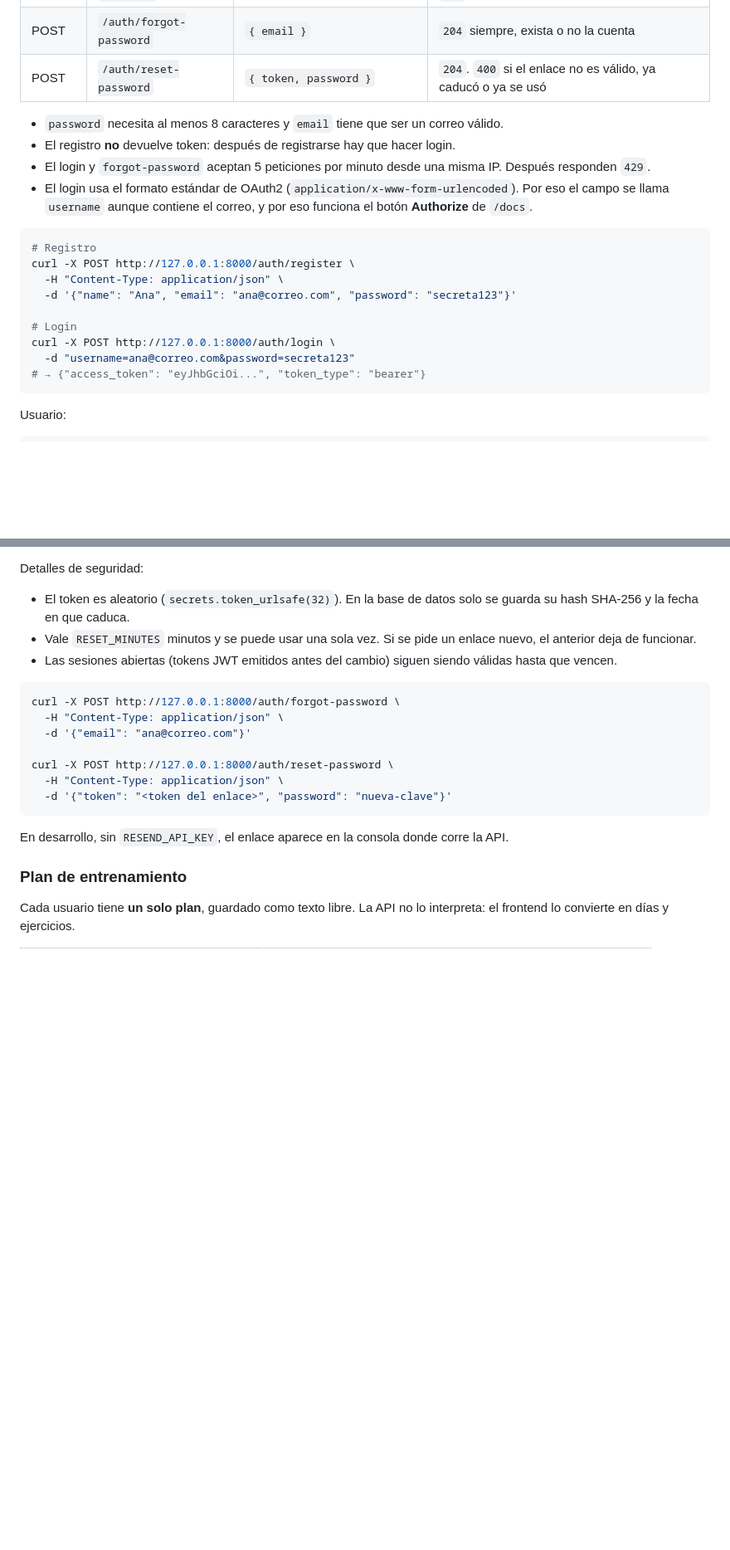
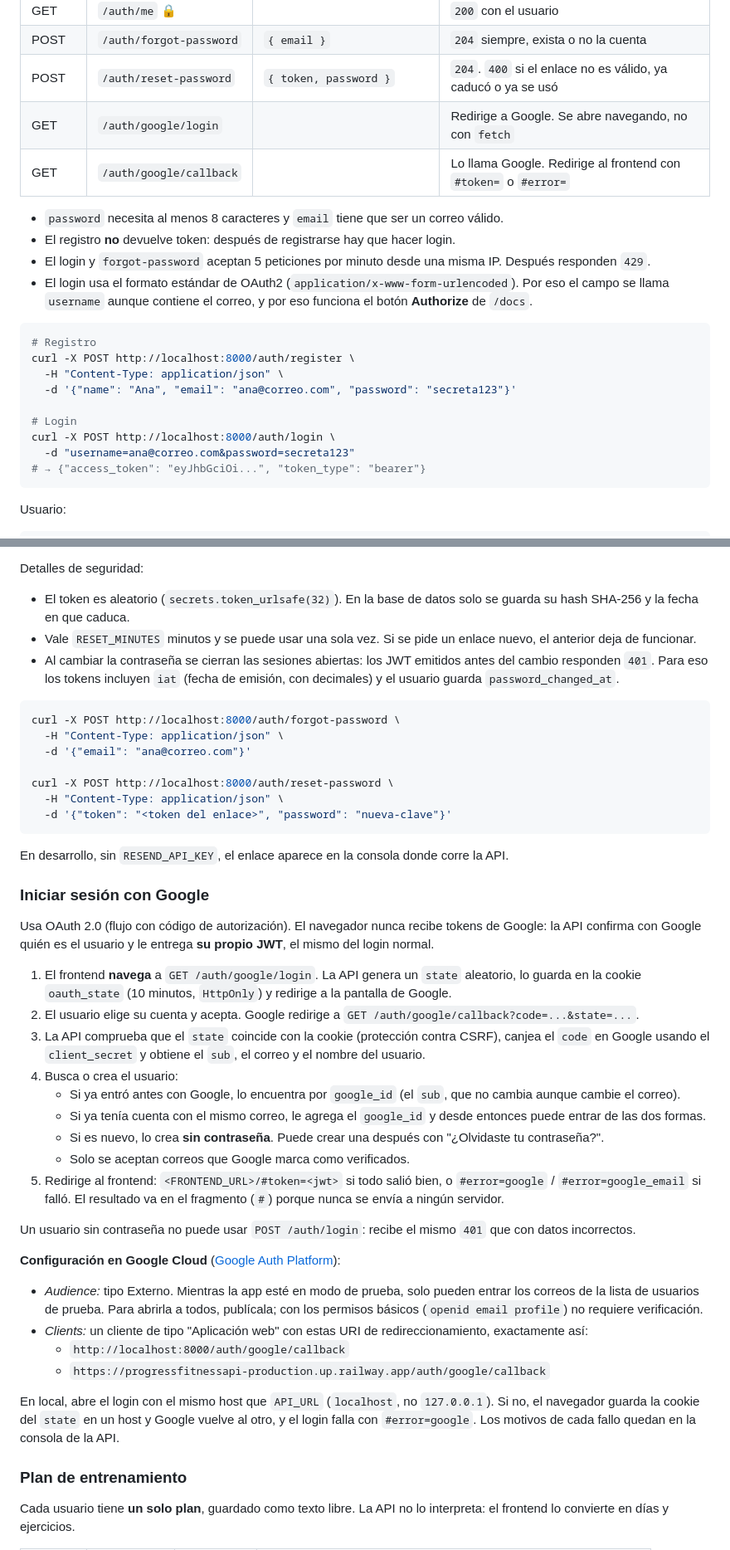
Before and after one commit to JeanPaulCardozo/progress_fitness_api, a Markdown page: README.md, 2 parts joined by grey strips. Shown at 83% size. GitHub-like rendering; blank space fills up the shorter version.

Commit message:
docs: document Google sign-in and update the README
- Google sign-in flow, Google Cloud setup and new env vars
- note that a password reset closes open sessions
- CORS section matches the production-only origin
- examples use localhost to match API_URL

````diff
--- a/README.md
+++ b/README.md
@@ -94,6 +97,8 @@ Si PostgreSQL corre en tu máquina y no en otro contenedor, dentro de `DATABASE_
 | GET | `/auth/me` 🔒 | | `200` con el usuario |
 | POST | `/auth/forgot-password` | `{ email }` | `204` siempre, exista o no la cuenta |
 | POST | `/auth/reset-password` | `{ token, password }` | `204`. `400` si el enlace no es válido, ya caducó o ya se usó |
+| GET | `/auth/google/login` | | Redirige a Google. Se abre navegando, no con `fetch` |
+| GET | `/auth/google/callback` | | Lo llama Google. Redirige al frontend con `#token=` o `#error=` |
 
 - `password` necesita al menos 8 caracteres y `email` tiene que ser un correo válido.
 - El registro **no** devuelve token: después de registrarse hay que hacer login.
@@ -102,12 +107,12 @@ Si PostgreSQL corre en tu máquina y no en otro contenedor, dentro de `DATABASE_
 
 ```bash
 # Registro
-curl -X POST http://127.0.0.1:8000/auth/register \
+curl -X POST http://localhost:8000/auth/register \
   -H "Content-Type: application/json" \
   -d '{"name": "Ana", "email": "ana@correo.com", "password": "secreta123"}'
 
 # Login
-curl -X POST http://127.0.0.1:8000/auth/login \
+curl -X POST http://localhost:8000/auth/login \
   -d "username=ana@correo.com&password=secreta123"
 # → {"access_token": "eyJhbGciOi...", "token_type": "bearer"}
 ```
@@ -127,19 +132,43 @@ Usuario:
 Detalles de seguridad:
 - El token es aleatorio (`secrets.token_urlsafe(32)`). En la base de datos solo se guarda su hash SHA-256 y la fecha en que caduca.
 - Vale `RESET_MINUTES` minutos y se puede usar una sola vez. Si se pide un enlace nuevo, el anterior deja de funcionar.
-- Las sesiones abiertas (tokens JWT emitidos antes del cambio) siguen siendo válidas hasta que vencen.
+- Al cambiar la contraseña se cierran las sesiones abiertas: los JWT emitidos antes del cambio responden `401`. Para eso los tokens incluyen `iat` (fecha de emisión, con decimales) y el usuario guarda `password_changed_at`.
 
 ```bash
-curl -X POST http://127.0.0.1:8000/auth/forgot-password \
+curl -X POST http://localhost:8000/auth/forgot-password \
   -H "Content-Type: application/json" \
   -d '{"email": "ana@correo.com"}'
 
-curl -X POST http://127.0.0.1:8000/auth/reset-password \
+curl -X POST http://localhost:8000/auth/reset-password \
   -H "Content-Type: application/json" \
   -d '{"token": "<token del enlace>", "password": "nueva-clave"}'
 ```
 
 En desarrollo, sin `RESEND_API_KEY`, el enlace aparece en la consola donde corre la API.
+
+### Iniciar sesión con Google
+
+Usa OAuth 2.0 (flujo con código de autorización). El navegador nunca recibe tokens de Google: la API confirma con Google quién es el usuario y le entrega **su propio JWT**, el mismo del login normal.
+
+1. El frontend **navega** a `GET /auth/google/login`. La API genera un `state` aleatorio, lo guarda en la cookie `oauth_state` (10 minutos, `HttpOnly`) y redirige a la pantalla de Google.
+2. El usuario elige su cuenta y acepta. Google redirige a `GET /auth/google/callback?code=...&state=...`.
+3. La API comprueba que el `state` coincide con la cookie (protección contra CSRF), canjea el `code` en Google usando el `client_secret` y obtiene el `sub`, el correo y el nombre del usuario.
+4. Busca o crea el usuario:
+   - Si ya entró antes con Google, lo encuentra por `google_id` (el `sub`, que no cambia aunque cambie el correo).
+   - Si ya tenía cuenta con el mismo correo, le agrega el `google_id` y desde entonces puede entrar de las dos formas.
+   - Si es nuevo, lo crea **sin contraseña**. Puede crear una después con "¿Olvidaste tu contraseña?".
+   - Solo se aceptan correos que Google marca como verificados.
+5. Redirige al frontend: `<FRONTEND_URL>/#token=<jwt>` si todo salió bien, o `#error=google` / `#error=google_email` si falló. El resultado va en el fragmento (`#`) porque nunca se envía a ningún servidor.
+
+Un usuario sin contraseña no puede usar `POST /auth/login`: recibe el mismo `401` que con datos incorrectos.
+
+**Configuración en Google Cloud** ([Google Auth Platform](https://console.cloud.google.com/auth/overview)):
+- *Audience:* tipo Externo. Mientras la app esté en modo de prueba, solo pueden entrar los correos de la lista de usuarios de prueba. Para abrirla a todos, publícala; con los permisos básicos (`openid email profile`) no requiere verificación.
+- *Clients:* un cliente de tipo "Aplicación web" con estas URI de redireccionamiento, exactamente así:
+  - `http://localhost:8000/auth/google/callback`
+  - `https://progressfitnessapi-production.up.railway.app/auth/google/callback`
+
+En local, abre el login con el mismo host que `API_URL` (`localhost`, no `127.0.0.1`). Si no, el navegador guarda la cookie del `state` en un host y Google vuelve al otro, y el login falla con `#error=google`. Los motivos de cada fallo quedan en la consola de la API.
 
 ### Plan de entrenamiento
 
````
Also changed, not shown: other parts of README.md (+12 -8 lines).
